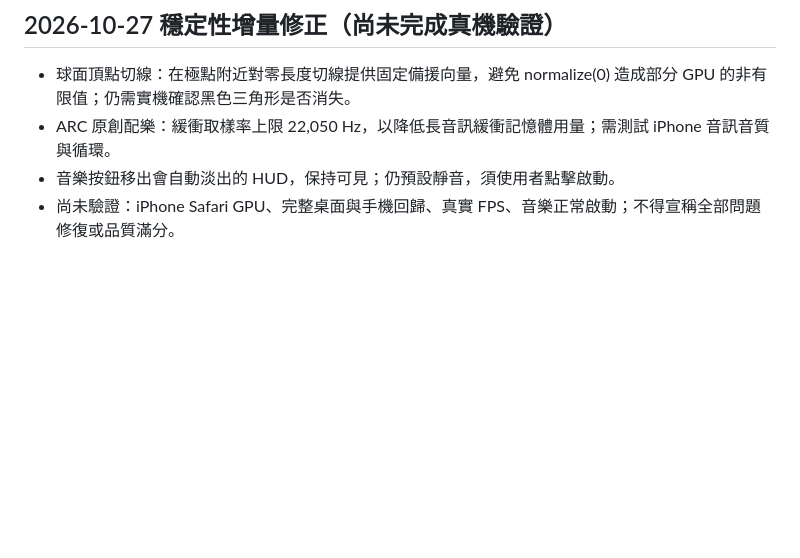
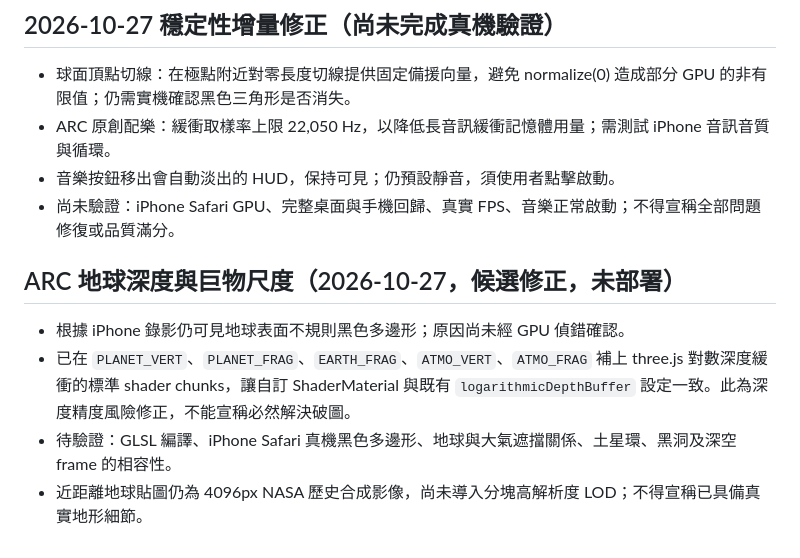
Before and after one commit to nicko751031-a11y/nic-deep-field, a Markdown page: TESTING.md, the part around the change. Rendered like a GitHub page; blank space fills up the shorter version.

Commit message:
部署 ARC 深度精度修正：TESTING.md

```diff
--- a/TESTING.md
+++ b/TESTING.md
@@ -135,3 +135,11 @@ node tools/browser_test.mjs http://127.0.0.1:8123/ test-output --mobile --landsc
 - ARC 原創配樂：緩衝取樣率上限 22,050 Hz，以降低長音訊緩衝記憶體用量；需測試 iPhone 音訊音質與循環。
 - 音樂按鈕移出會自動淡出的 HUD，保持可見；仍預設靜音，須使用者點擊啟動。
 - 尚未驗證：iPhone Safari GPU、完整桌面與手機回歸、真實 FPS、音樂正常啟動；不得宣稱全部問題修復或品質滿分。
+
+
+## ARC 地球深度與巨物尺度（2026-10-27，候選修正，未部署）
+
+- 根據 iPhone 錄影仍可見地球表面不規則黑色多邊形；原因尚未經 GPU 偵錯確認。
+- 已在 `PLANET_VERT`、`PLANET_FRAG`、`EARTH_FRAG`、`ATMO_VERT`、`ATMO_FRAG` 補上 three.js 對數深度緩衝的標準 shader chunks，讓自訂 ShaderMaterial 與既有 `logarithmicDepthBuffer` 設定一致。此為深度精度風險修正，不能宣稱必然解決破圖。
+- 待驗證：GLSL 編譯、iPhone Safari 真機黑色多邊形、地球與大氣遮擋關係、土星環、黑洞及深空 frame 的相容性。
+- 近距離地球貼圖仍為 4096px NASA 歷史合成影像，尚未導入分塊高解析度 LOD；不得宣稱已具備真實地形細節。
```
